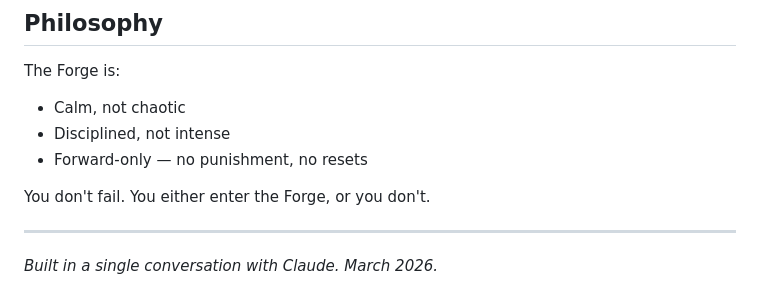
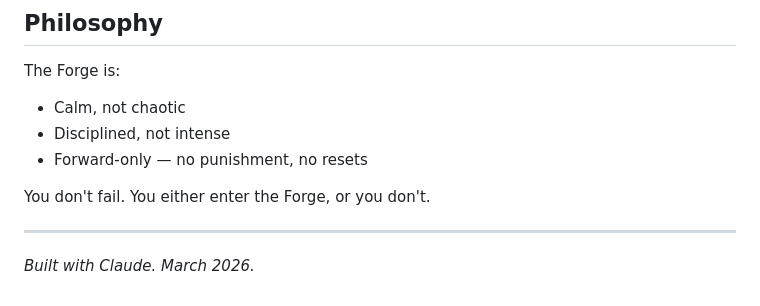
Before and after one commit to TumekNet/the-forge, a Markdown page: README.md, the part around the change. Rendered like a GitHub page.

```diff
--- a/README.md
+++ b/README.md
@@ -166,4 +166,4 @@ You don't fail. You either enter the Forge, or you don't.
 
 ---
 
-*Built in a single conversation with Claude. March 2026.*
+*Built with Claude. March 2026.*
```
